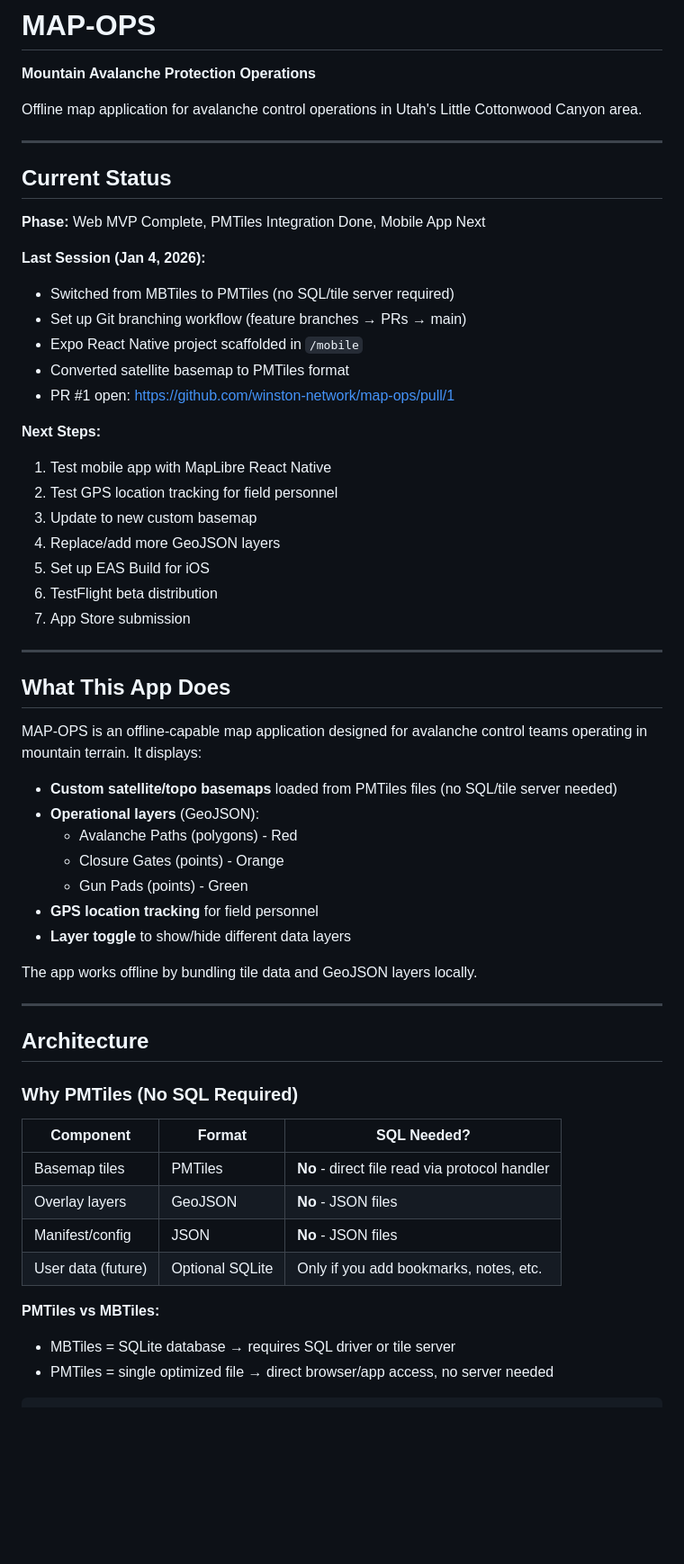
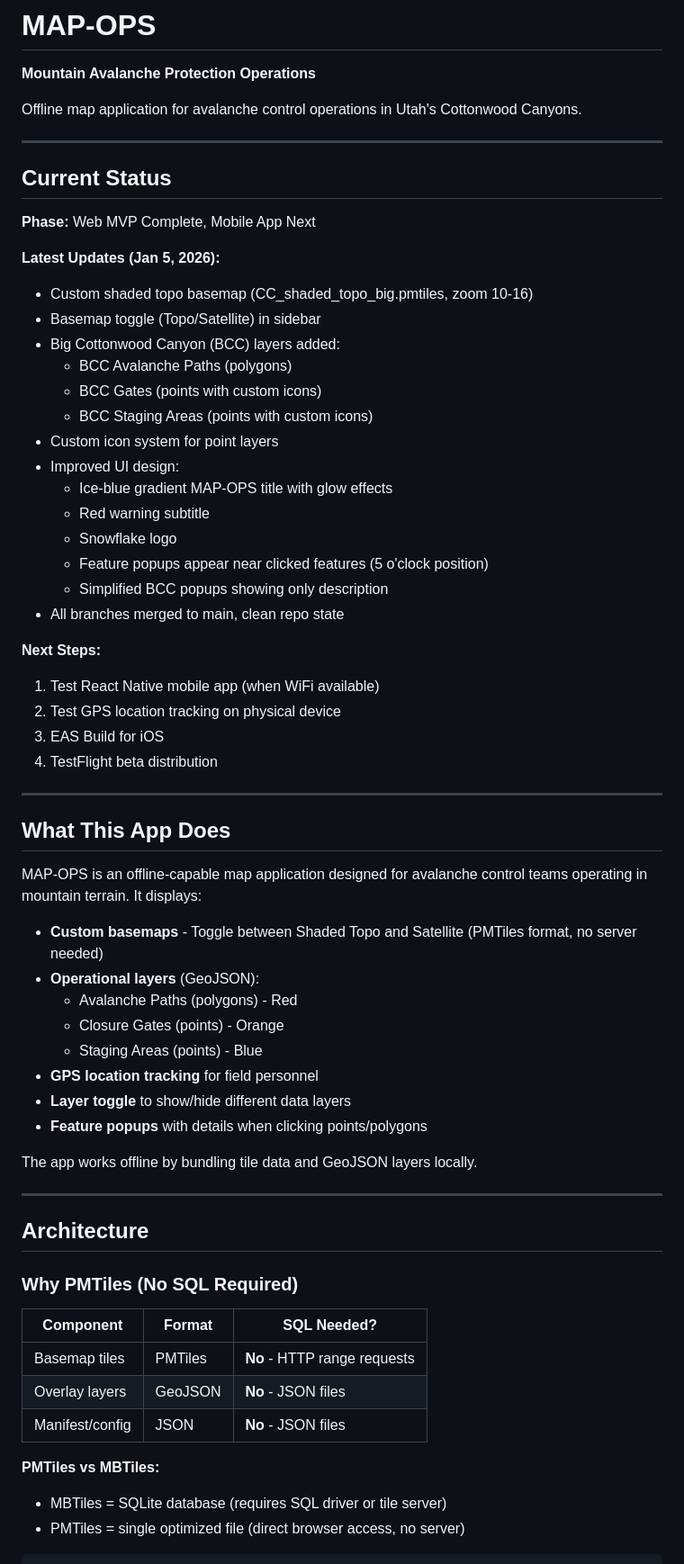
Before and after one commit to winston-network/map-ops, a Markdown page: README.md, the part around one of its changes. Shown at 90% size. Drawn GitHub-style; blank space fills up the shorter version.

````diff
--- a/README.md
+++ b/README.md
@@ -2,29 +2,35 @@
 
 **Mountain Avalanche Protection Operations**
 
-Offline map application for avalanche control operations in Utah's Little Cottonwood Canyon area.
+Offline map application for avalanche control operations in Utah's Cottonwood Canyons.
 
 ---
 
 ## Current Status
 
-**Phase:** Web MVP Complete, PMTiles Integration Done, Mobile App Next
+**Phase:** Web MVP Complete, Mobile App Next
 
-**Last Session (Jan 4, 2026):**
-- Switched from MBTiles to PMTiles (no SQL/tile server required)
-- Set up Git branching workflow (feature branches → PRs → main)
-- Expo React Native project scaffolded in `/mobile`
-- Converted satellite basemap to PMTiles format
-- PR #1 open: https://github.com/winston-network/map-ops/pull/1
+**Latest Updates (Jan 5, 2026):**
+- Custom shaded topo basemap (CC_shaded_topo_big.pmtiles, zoom 10-16)
+- Basemap toggle (Topo/Satellite) in sidebar
+- Big Cottonwood Canyon (BCC) layers added:
+  - BCC Avalanche Paths (polygons)
+  - BCC Gates (points with custom icons)
+  - BCC Staging Areas (points with custom icons)
+- Custom icon system for point layers
+- Improved UI design:
+  - Ice-blue gradient MAP-OPS title with glow effects
+  - Red warning subtitle
+  - Snowflake logo
+  - Feature popups appear near clicked features (5 o'clock position)
+  - Simplified BCC popups showing only description
+- All branches merged to main, clean repo state
 
 **Next Steps:**
-1. Test mobile app with MapLibre React Native
-2. Test GPS location tracking for field personnel
-3. Update to new custom basemap
-4. Replace/add more GeoJSON layers
-5. Set up EAS Build for iOS
-6. TestFlight beta distribution
-7. App Store submission
+1. Test React Native mobile app (when WiFi available)
+2. Test GPS location tracking on physical device
+3. EAS Build for iOS
+4. TestFlight beta distribution
 
 ---
 
@@ -32,13 +38,14 @@ Offline map application for avalanche control operations in Utah's Little Cotton
 
 MAP-OPS is an offline-capable map application designed for avalanche control teams operating in mountain terrain. It displays:
 
-- **Custom satellite/topo basemaps** loaded from PMTiles files (no SQL/tile server needed)
+- **Custom basemaps** - Toggle between Shaded Topo and Satellite (PMTiles format, no server needed)
 - **Operational layers** (GeoJSON):
   - Avalanche Paths (polygons) - Red
   - Closure Gates (points) - Orange
-  - Gun Pads (points) - Green
+  - Staging Areas (points) - Blue
 - **GPS location tracking** for field personnel
 - **Layer toggle** to show/hide different data layers
+- **Feature popups** with details when clicking points/polygons
 
 The app works offline by bundling tile data and GeoJSON layers locally.
 
@@ -50,13 +57,12 @@ The app works offline by bundling tile data and GeoJSON layers locally.
 
 | Component | Format | SQL Needed? |
 |-----------|--------|-------------|
-| Basemap tiles | PMTiles | **No** - direct file read via protocol handler |
+| Basemap tiles | PMTiles | **No** - HTTP range requests |
 | Overlay layers | GeoJSON | **No** - JSON files |
 | Manifest/config | JSON | **No** - JSON files |
-| User data (future) | Optional SQLite | Only if you add bookmarks, notes, etc. |
 
 **PMTiles vs MBTiles:**
-- MBTiles = SQLite database → requires SQL driver or tile server
-- PMTiles = single optimized file → direct browser/app access, no server needed
+- MBTiles = SQLite database (requires SQL driver or tile server)
+- PMTiles = single optimized file (direct browser access, no server)
 
 ```
````
Also changed, not shown: other parts of README.md (+100 -156 lines).
